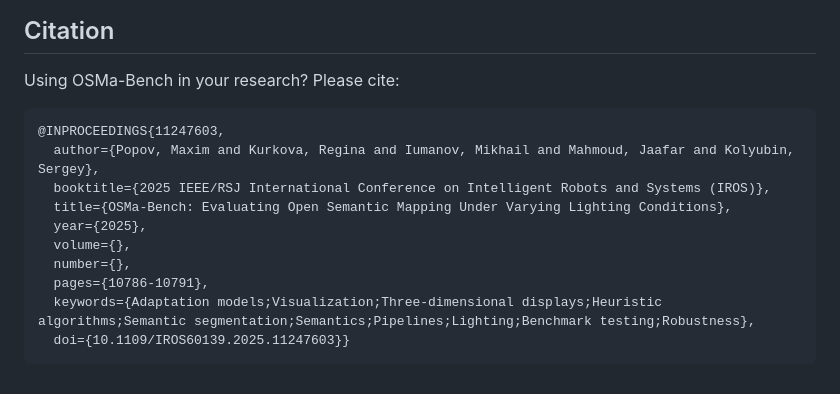
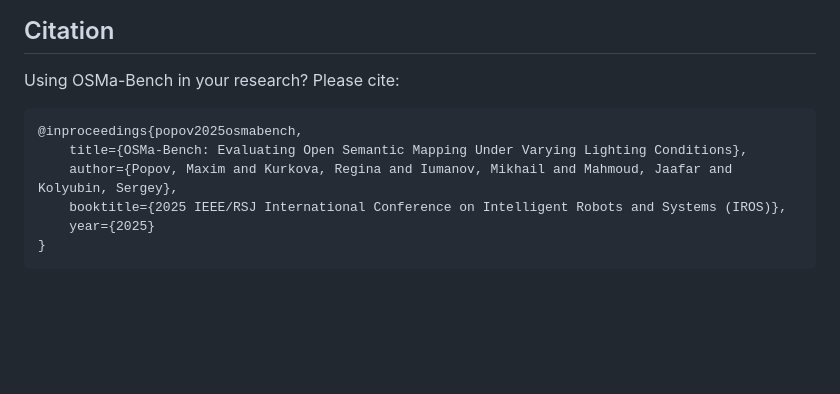
Before and after one commit to be2rlab/OSMa-Bench, a Markdown page: README.md, the part around the change. Drawn GitHub-style; blank space fills up the shorter version.

````diff
--- a/README.md
+++ b/README.md
@@ -83,15 +83,12 @@ For detailed instructions on setup, execution, and workflow, please refer to the
 
 ## Citation
 Using OSMa-Bench in your research? Please cite:
+
 ```bibtex
-@INPROCEEDINGS{11247603,
-  author={Popov, Maxim and Kurkova, Regina and Iumanov, Mikhail and Mahmoud, Jaafar and Kolyubin, Sergey},
-  booktitle={2025 IEEE/RSJ International Conference on Intelligent Robots and Systems (IROS)},
-  title={OSMa-Bench: Evaluating Open Semantic Mapping Under Varying Lighting Conditions},
-  year={2025},
-  volume={},
-  number={},
-  pages={10786-10791},
-  keywords={Adaptation models;Visualization;Three-dimensional displays;Heuristic algorithms;Semantic segmentation;Semantics;Pipelines;Lighting;Benchmark testing;Robustness},
-  doi={10.1109/IROS60139.2025.11247603}}
+@inproceedings{popov2025osmabench,
+    title={OSMa-Bench: Evaluating Open Semantic Mapping Under Varying Lighting Conditions},
+    author={Popov, Maxim and Kurkova, Regina and Iumanov, Mikhail and Mahmoud, Jaafar and Kolyubin, Sergey},
+    booktitle={2025 IEEE/RSJ International Conference on Intelligent Robots and Systems (IROS)},
+    year={2025}
+}
 ```
````
